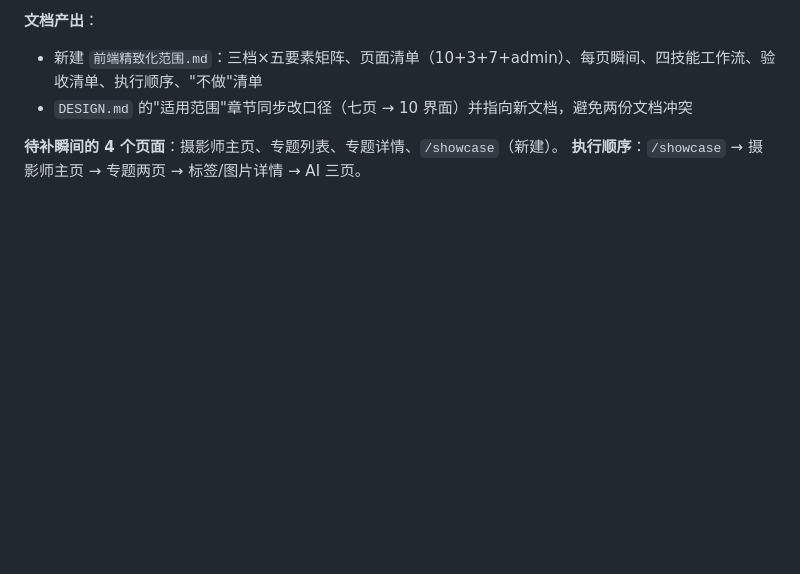
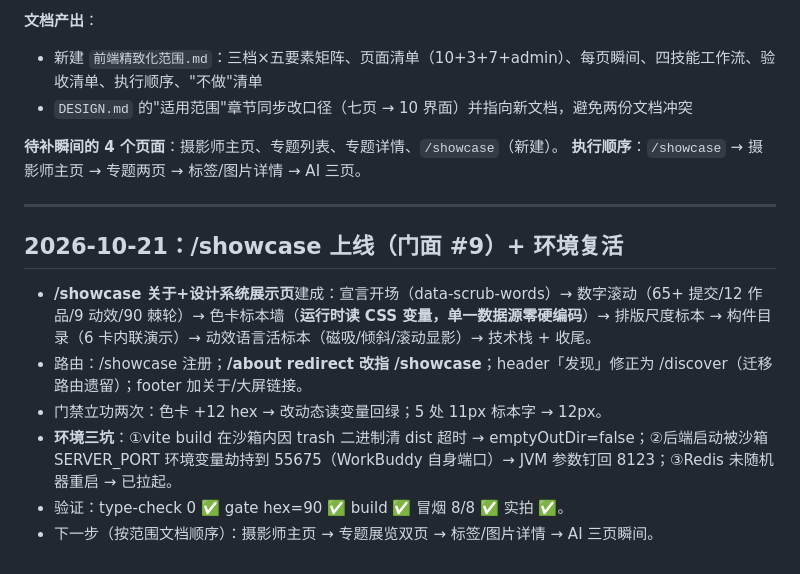
Before and after one commit to Freedom-Limerence/smart_photo_community, a Markdown page: 开发日志.md, the part around the change. Rendered like a GitHub page; blank space fills up the shorter version.

Commit message:
docs: record showcase page + infra fixes

```diff
--- a/开发日志.md
+++ b/开发日志.md
@@ -820,3 +820,15 @@ motionsites 语言四张深水牌打出：
 
 **待补瞬间的 4 个页面**：摄影师主页、专题列表、专题详情、`/showcase`（新建）。
 **执行顺序**：`/showcase` → 摄影师主页 → 专题两页 → 标签/图片详情 → AI 三页。
+
+
+---
+
+## 2026-10-21：/showcase 上线（门面 #9）+ 环境复活
+
+- **/showcase 关于+设计系统展示页**建成：宣言开场（data-scrub-words）→ 数字滚动（65+ 提交/12 作品/9 动效/90 棘轮）→ 色卡标本墙（**运行时读 CSS 变量，单一数据源零硬编码**）→ 排版尺度标本 → 构件目录（6 卡内联演示）→ 动效语言活标本（磁吸/倾斜/滚动显影）→ 技术栈 + 收尾。
+- 路由：/showcase 注册；**/about redirect 改指 /showcase**；header「发现」修正为 /discover（迁移路由遗留）；footer 加关于/大屏链接。
+- 门禁立功两次：色卡 +12 hex → 改动态读变量回绿；5 处 11px 标本字 → 12px。
+- **环境三坑**：①vite build 在沙箱内因 trash 二进制清 dist 超时 → emptyOutDir=false；②后端启动被沙箱 SERVER_PORT 环境变量劫持到 55675（WorkBuddy 自身端口）→ JVM 参数钉回 8123；③Redis 未随机器重启 → 已拉起。
+- 验证：type-check 0 ✅ gate hex=90 ✅ build ✅ 冒烟 8/8 ✅ 实拍 ✅。
+- 下一步（按范围文档顺序）：摄影师主页 → 专题展览双页 → 标签/图片详情 → AI 三页瞬间。
```
